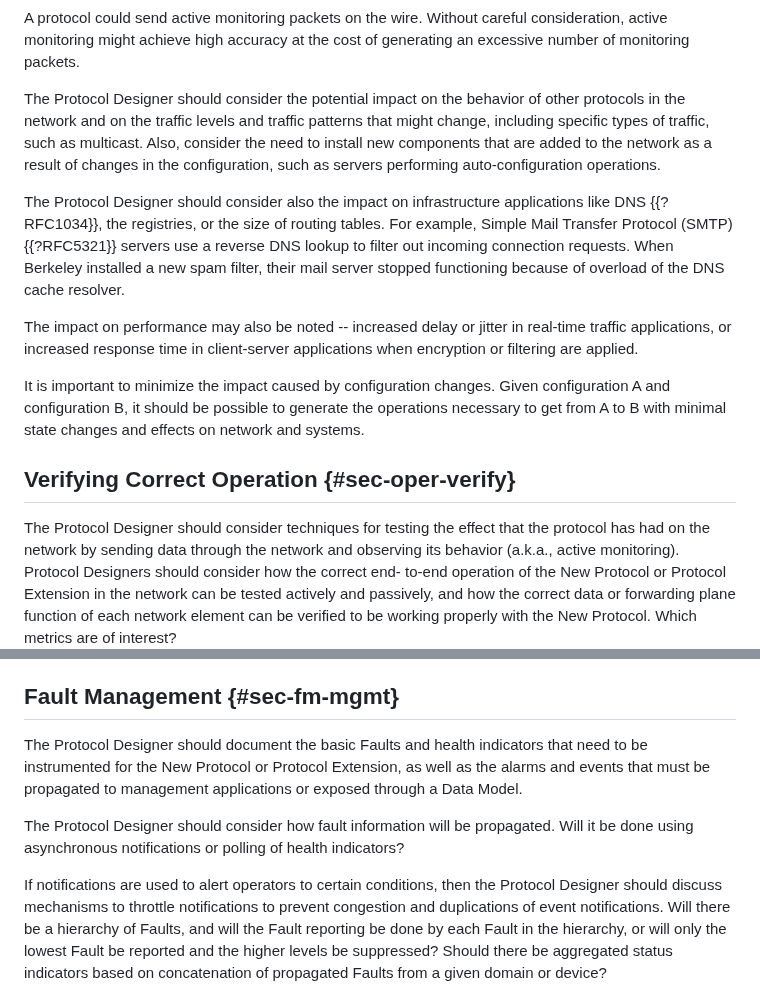
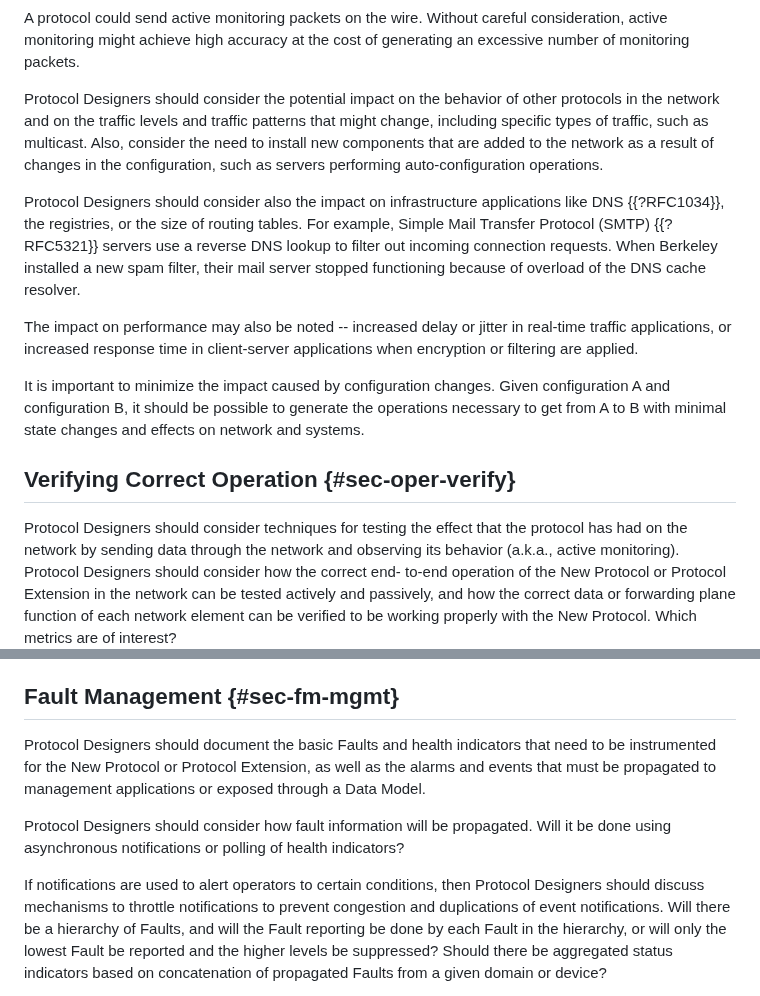
Before and after one commit to IETF-OPSAWG-WG/draft-opsarea-rfc5706bis, a Markdown page: draft-opsarea-rfc5706bis.md, 2 parts joined by grey strips. Rendered like a GitHub page.

Commit message:
Protocol Designer or Protocol Designers #92

```diff
--- a/draft-opsarea-rfc5706bis.md
+++ b/draft-opsarea-rfc5706bis.md
@@ -537,7 +537,7 @@ This document does not describe interoperability requirements. As such, it does
    consideration, active monitoring might achieve high accuracy at the cost of
    generating an excessive number of monitoring packets.
 
-   The Protocol Designer should consider the potential impact on the
+   Protocol Designers should consider the potential impact on the
    behavior of other protocols in the network and on the traffic levels
    and traffic patterns that might change, including specific types of
    traffic, such as multicast. Also, consider the need to install new
@@ -545,7 +545,7 @@ This document does not describe interoperability requirements. As such, it does
    the configuration, such as servers performing auto-configuration
    operations.
 
-   The Protocol Designer should consider also the impact on
+   Protocol Designers should consider also the impact on
    infrastructure applications like DNS {{?RFC1034}}, the registries, or
    the size of routing tables. For example, Simple Mail Transfer
    Protocol (SMTP) {{?RFC5321}} servers use a reverse DNS lookup to filter
@@ -565,7 +565,7 @@ This document does not describe interoperability requirements. As such, it does
 
 ##  Verifying Correct Operation {#sec-oper-verify}
 
-   The Protocol Designer should consider techniques for testing the
+   Protocol Designers should consider techniques for testing the
    effect that the protocol has had on the network by sending data
    through the network and observing its behavior (a.k.a., active
    monitoring). Protocol Designers should consider how the correct end-
@@ -953,17 +953,17 @@ DM         DM        DM     --> concrete/detailed model
 
 ## Fault Management {#sec-fm-mgmt}
 
-   The Protocol Designer should document the basic Faults and health
+   Protocol Designers should document the basic Faults and health
    indicators that need to be instrumented for the New Protocol or Protocol Extension, as well
    as the alarms and events that must be propagated to management
    applications or exposed through a Data Model.
 
-   The Protocol Designer should consider how fault information will be
+   Protocol Designers should consider how fault information will be
    propagated. Will it be done using asynchronous notifications or
    polling of health indicators?
 
    If notifications are used to alert operators to certain conditions,
-   then the Protocol Designer should discuss mechanisms to throttle
+   then Protocol Designers should discuss mechanisms to throttle
    notifications to prevent congestion and duplications of event
    notifications. Will there be a hierarchy of Faults, and will the
    Fault reporting be done by each Fault in the hierarchy, or will only
```
